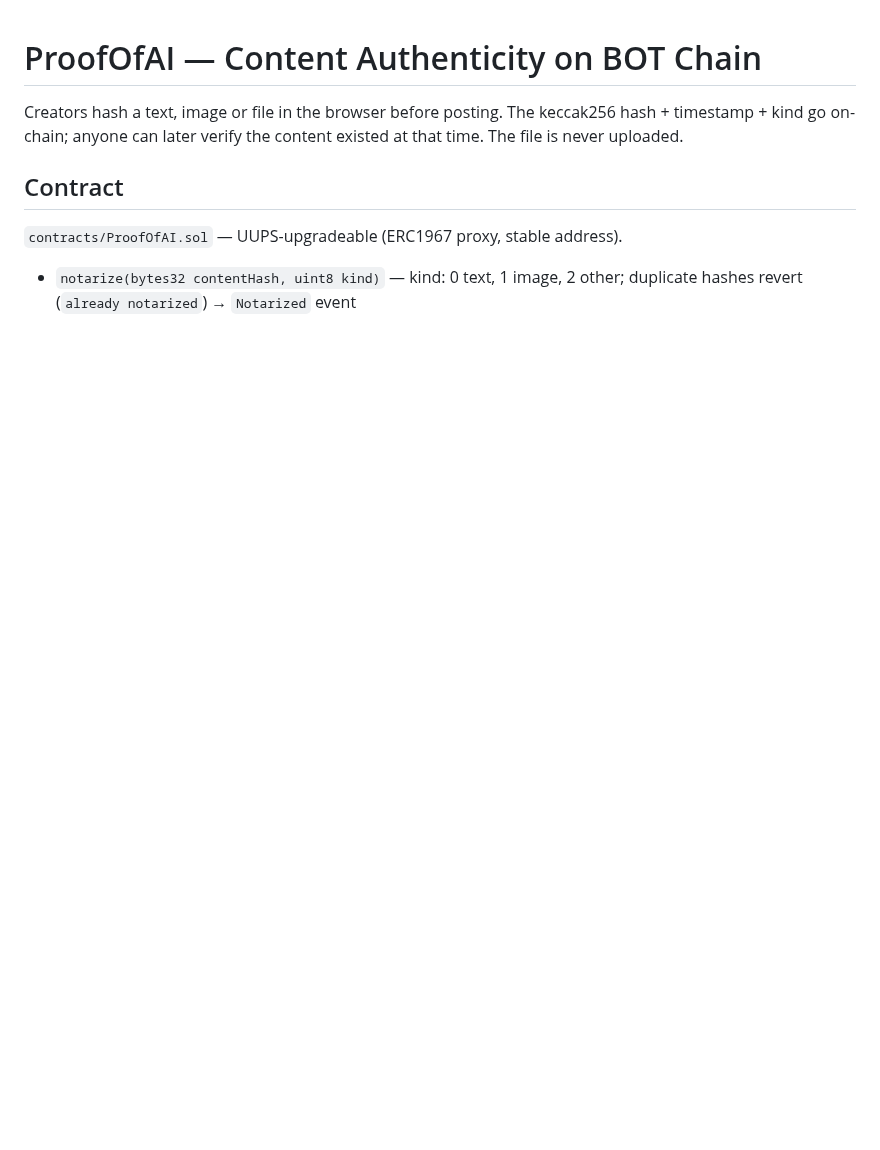
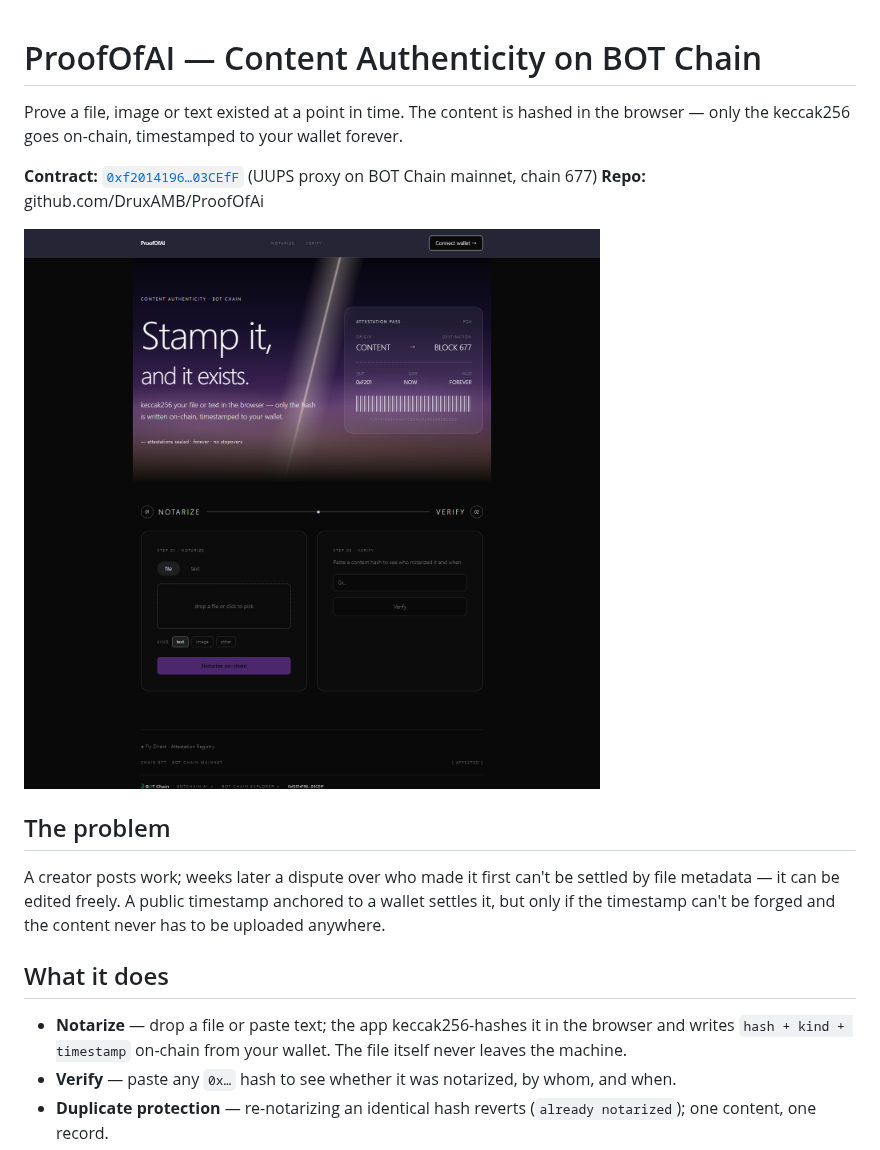
Before and after one commit to DruxAMB/ProofOfAi, a Markdown page: README.md, the part around one of its changes. GitHub-like rendering; pictures changed too: docs/hero.png (added); blank space fills up the shorter version.

Commit message:
Rewrite README, add LICENSE and hero screenshot
Generated with [Devin](https://devin.ai)

Co-Authored-By: Devin <158243242+devin-ai-integration[bot]@users.noreply.github.com>

```diff
--- a/README.md
+++ b/README.md
@@ -1,12 +1,29 @@
 # ProofOfAI — Content Authenticity on BOT Chain
 
-Creators hash a text, image or file in the browser before posting. The
-keccak256 hash + timestamp + kind go on-chain; anyone can later verify the
-content existed at that time. The file is never uploaded.
+Prove a file, image or text existed at a point in time. The content is
+hashed in the browser — only the keccak256 goes on-chain, timestamped to
+your wallet forever.
 
-## Contract
+**Contract:** [`0xf2014196…03CEfF`](https://scan.botchain.ai/address/0xf20141960AaAafC584ad24E948e6c92dfA03CEfF)
+(UUPS proxy on BOT Chain mainnet, chain 677)
+**Repo:** github.com/DruxAMB/ProofOfAi
 
-`contracts/ProofOfAI.sol` — UUPS-upgradeable (ERC1967 proxy, stable address).
+![ProofOfAI](docs/hero.png)
 
-- `notarize(bytes32 contentHash, uint8 kind)` — kind: 0 text, 1 image, 2 other;
-  duplicate hashes revert (`already notarized`) → `Notarized` event
+## The problem
+
+A creator posts work; weeks later a dispute over who made it first can't
+be settled by file metadata — it can be edited freely. A public timestamp
+anchored to a wallet settles it, but only if the timestamp can't be
+forged and the content never has to be uploaded anywhere.
+
+## What it does
+
+- **Notarize** — drop a file or paste text; the app keccak256-hashes it
+  in the browser and writes `hash + kind + timestamp` on-chain from your
+  wallet. The file itself never leaves the machine.
+- **Verify** — paste any `0x…` hash to see whether it was notarized, by
+  whom, and when.
+- **Duplicate protection** — re-notarizing an identical hash reverts
+  (`already notarized`); one content, one record.
+
```
Also changed, not shown: other parts of README.md (+67 -18 lines), 1 other file.
